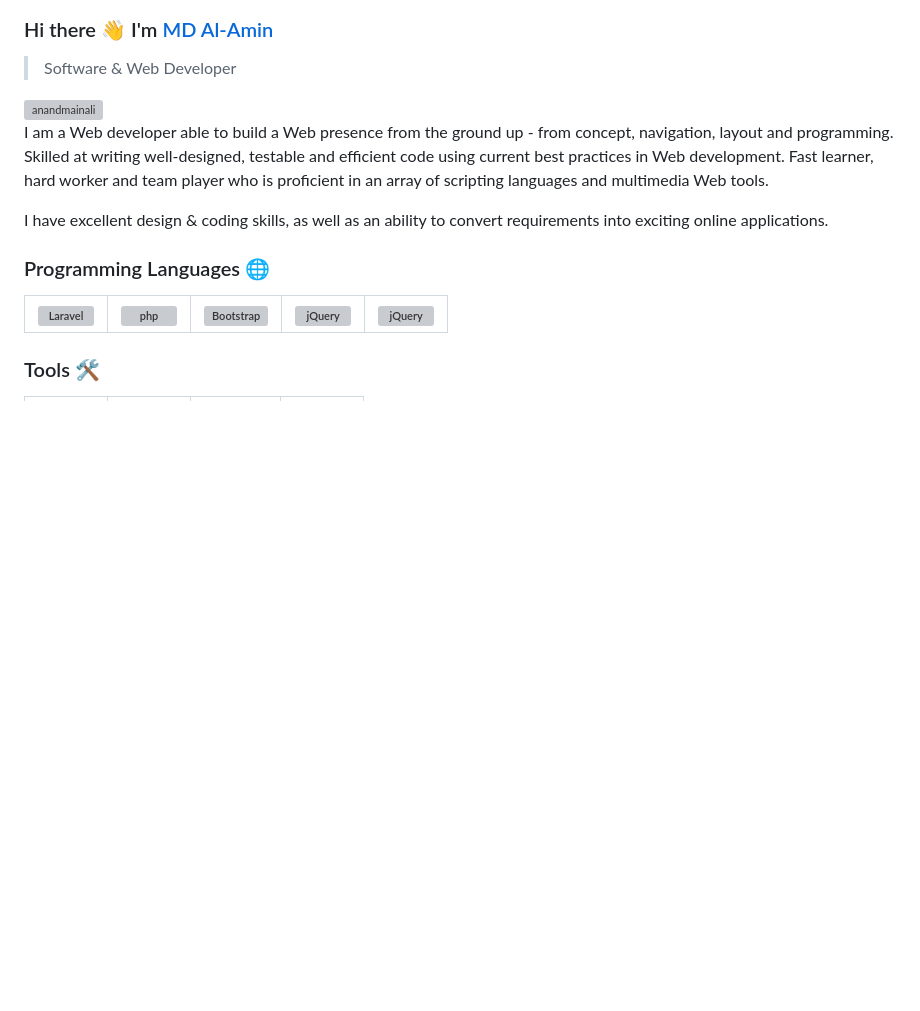
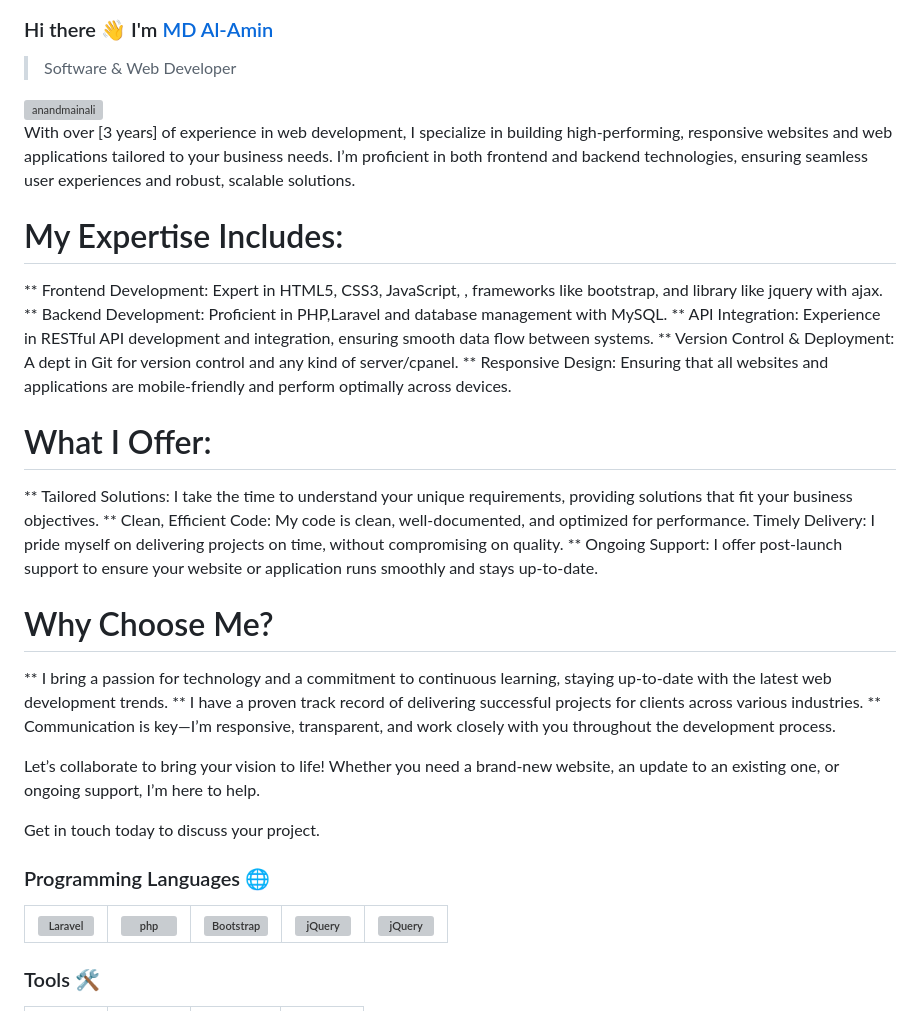
Before and after one commit to alamindev27/alamindev27, a Markdown page: README.md, the part around the change. GitHub-like rendering; blank space fills up the shorter version; grey boxes are pictures that could not be loaded.

```diff
--- a/README.md
+++ b/README.md
@@ -20,9 +20,32 @@
 
 <div>
  <p>
-I am a Web developer able to build a Web presence from the ground up - from concept, navigation, layout and programming. Skilled at writing well-designed, testable and efficient code using current best practices in Web development. Fast learner, hard worker and team player who is proficient in an array of scripting languages and multimedia Web tools.
+With over [3 years] of experience in web development, I specialize in building high-performing, responsive websites and web applications tailored to your business needs. I’m proficient in both frontend and backend technologies, ensuring seamless user experiences and robust, scalable solutions.
 
-I have excellent design & coding skills, as well as an ability to convert requirements into exciting online applications.
+My Expertise Includes:
+==================
+** Frontend Development: Expert in HTML5, CSS3, JavaScript, , frameworks like bootstrap, and library like jquery with ajax.
+** Backend Development: Proficient in PHP,Laravel and database management with MySQL.
+** API Integration: Experience in RESTful API development and integration, ensuring smooth data flow between systems.
+** Version Control & Deployment: A dept in Git for version control and any kind of server/cpanel.
+** Responsive Design: Ensuring that all websites and applications are mobile-friendly and perform optimally across devices.
+
+What I Offer:
+==========
+** Tailored Solutions: I take the time to understand your unique requirements, providing solutions that fit your business objectives.
+** Clean, Efficient Code: My code is clean, well-documented, and optimized for performance.
+Timely Delivery: I pride myself on delivering projects on time, without compromising on quality.
+** Ongoing Support: I offer post-launch support to ensure your website or application runs smoothly and stays up-to-date.
+
+Why Choose Me?
+==============
+** I bring a passion for technology and a commitment to continuous learning, staying up-to-date with the latest web development trends.
+** I have a proven track record of delivering successful projects for clients across various industries.
+** Communication is key—I’m responsive, transparent, and work closely with you throughout the development process.
+
+Let’s collaborate to bring your vision to life! Whether you need a brand-new website, an update to an existing one, or ongoing support, I’m here to help.
+
+Get in touch today to discuss your project.
 </p>
 </div>
 
```
